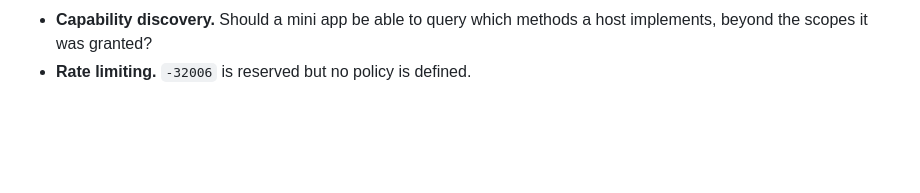
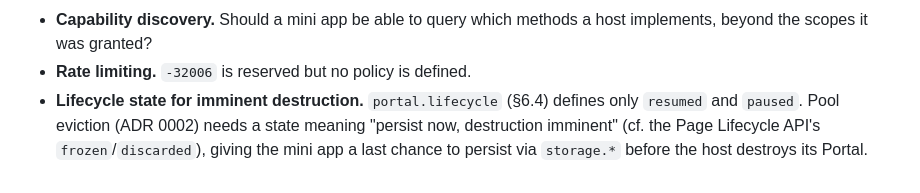
Before and after one commit to WillowRyu/moonpool, a Markdown page: SPEC.md, the part around the change. Rendered like a GitHub page; blank space fills up the shorter version.

```diff
--- a/SPEC.md
+++ b/SPEC.md
@@ -375,3 +375,8 @@ Tracked here rather than decided prematurely. Each SHOULD become an ADR in
 - **Capability discovery.** Should a mini app be able to query which methods a
   host implements, beyond the scopes it was granted?
 - **Rate limiting.** `-32006` is reserved but no policy is defined.
+- **Lifecycle state for imminent destruction.** `portal.lifecycle` (§6.4)
+  defines only `resumed` and `paused`. Pool eviction (ADR 0002) needs a state
+  meaning "persist now, destruction imminent" (cf. the Page Lifecycle API's
+  `frozen`/`discarded`), giving the mini app a last chance to persist via
+  `storage.*` before the host destroys its Portal.
```
Also changed, not shown: CLAUDE.md (+9 -0 lines).
